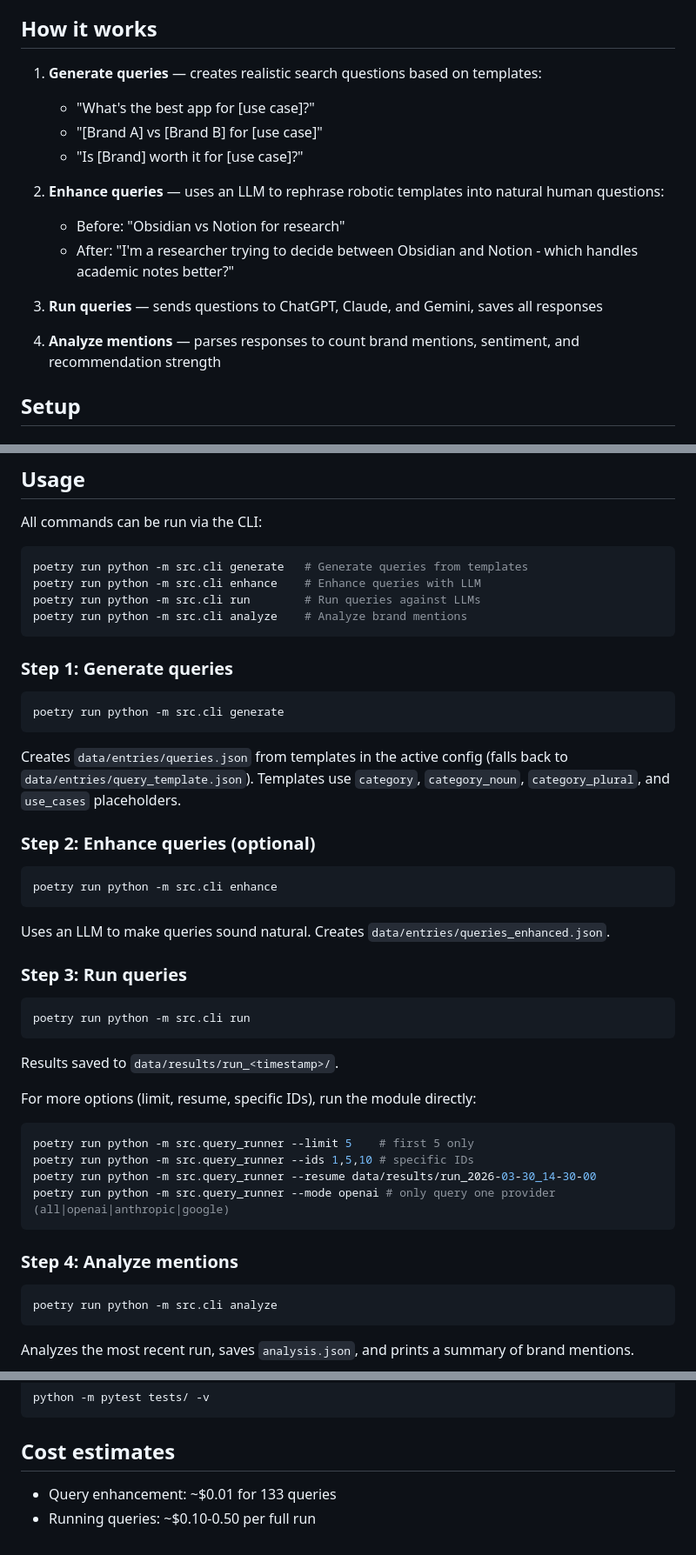
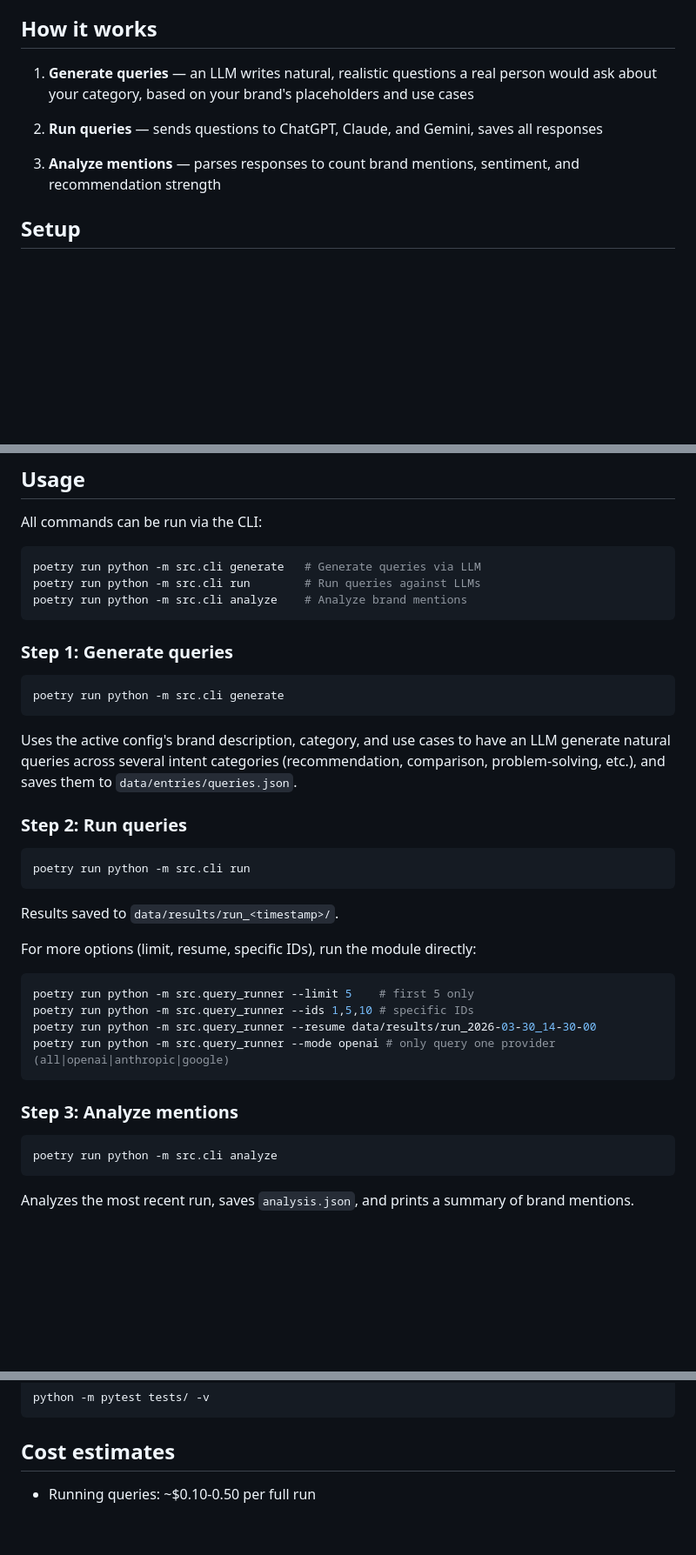
Before and after one commit to cnxls/llm-seo, a Markdown page: README.md, 3 parts joined by grey strips. Shown at 87% size. Rendered like a GitHub page; blank space fills up the shorter version.

Commit message:
README.md still documents the removed enhance step

````diff
--- a/README.md
+++ b/README.md
@@ -14,18 +14,11 @@ This tool helps you:
 
 ## How it works
 
-1. **Generate queries** — creates realistic search questions based on templates:
-   - "What's the best app for [use case]?"
-   - "[Brand A] vs [Brand B] for [use case]"
-   - "Is [Brand] worth it for [use case]?"
+1. **Generate queries** — an LLM writes natural, realistic questions a real person would ask about your category, based on your brand's placeholders and use cases
 
-2. **Enhance queries** — uses an LLM to rephrase robotic templates into natural human questions:
-   - Before: "Obsidian vs Notion for research"
-   - After: "I'm a researcher trying to decide between Obsidian and Notion - which handles academic notes better?"
+2. **Run queries** — sends questions to ChatGPT, Claude, and Gemini, saves all responses
 
-3. **Run queries** — sends questions to ChatGPT, Claude, and Gemini, saves all responses
-
-4. **Analyze mentions** — parses responses to count brand mentions, sentiment, and recommendation strength
+3. **Analyze mentions** — parses responses to count brand mentions, sentiment, and recommendation strength
 
 ## Setup
 
@@ -85,8 +78,7 @@ The wizard auto-generates placeholders and translates query templates into the u
 All commands can be run via the CLI:
 
 ```bash
-poetry run python -m src.cli generate   # Generate queries from templates
-poetry run python -m src.cli enhance    # Enhance queries with LLM
+poetry run python -m src.cli generate   # Generate queries via LLM
 poetry run python -m src.cli run        # Run queries against LLMs
 poetry run python -m src.cli analyze    # Analyze brand mentions
 ```
@@ -97,17 +89,9 @@ poetry run python -m src.cli analyze    # Analyze brand mentions
 poetry run python -m src.cli generate
 ```
 
-Creates `data/entries/queries.json` from templates in the active config (falls back to `data/entries/query_template.json`). Templates use `category`, `category_noun`, `category_plural`, and `use_cases` placeholders.
+Uses the active config's brand description, category, and use cases to have an LLM generate natural queries across several intent categories (recommendation, comparison, problem-solving, etc.), and saves them to `data/entries/queries.json`.
 
-### Step 2: Enhance queries (optional)
-
-```bash
-poetry run python -m src.cli enhance
-```
-
-Uses an LLM to make queries sound natural. Creates `data/entries/queries_enhanced.json`.
-
-### Step 3: Run queries
+### Step 2: Run queries
 
 ```bash
 poetry run python -m src.cli run
@@ -124,7 +108,7 @@ poetry run python -m src.query_runner --resume data/results/run_2026-03-30_14-30
 poetry run python -m src.query_runner --mode openai # only query one provider (all|openai|anthropic|google)
 ```
 
-### Step 4: Analyze mentions
+### Step 3: Analyze mentions
 
 ```bash
 poetry run python -m src.cli analyze
@@ -157,5 +141,4 @@ python -m pytest tests/ -v
 
 ## Cost estimates
 
-- Query enhancement: ~$0.01 for 133 queries
 - Running queries: ~$0.10-0.50 per full run
````
